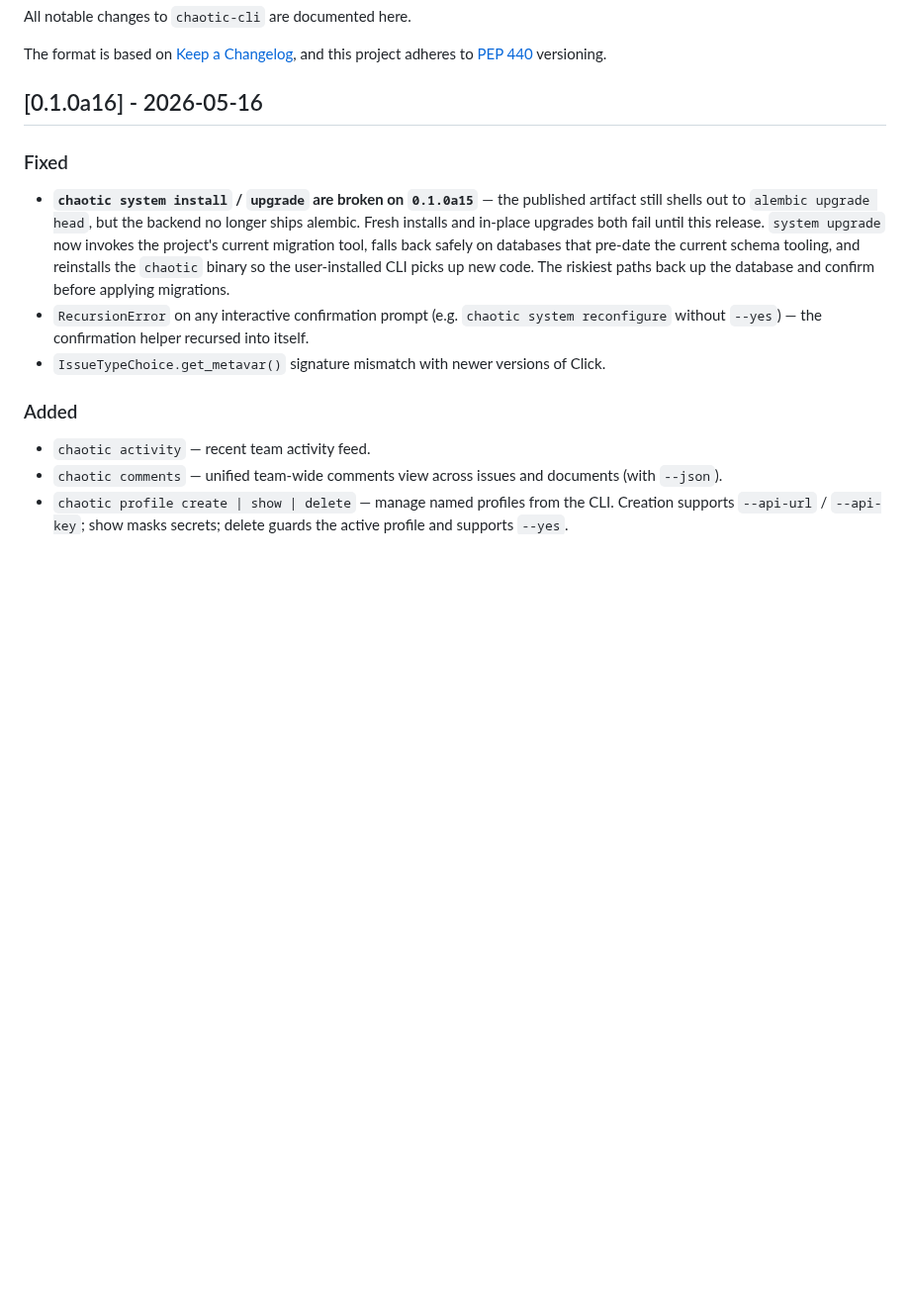
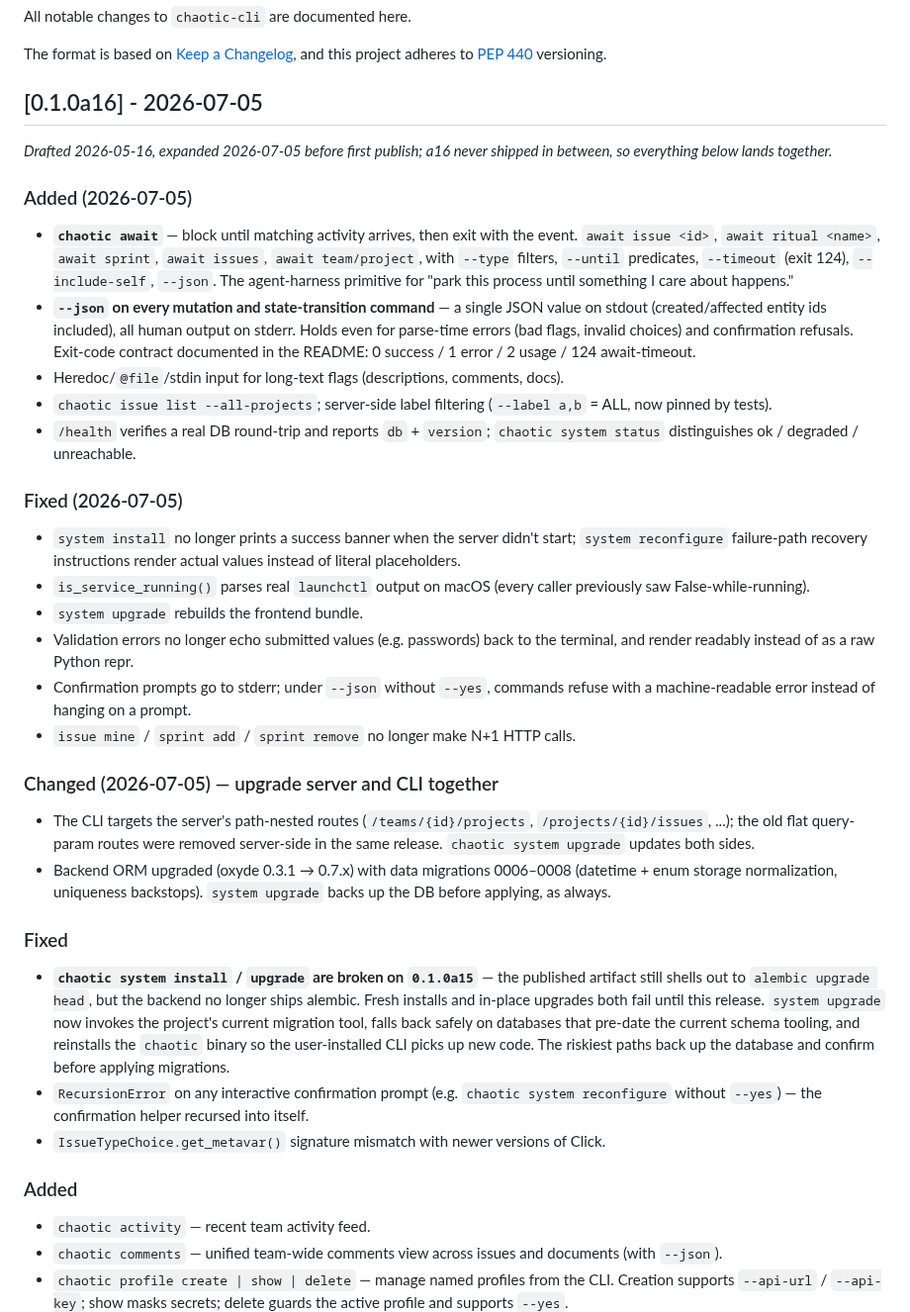
Before and after one commit to thethirdbearsolutions/chaotic.sh, a Markdown page: cli/CHANGELOG.md, the part around the change. Shown at 99% size. Drawn GitHub-style; blank space fills up the shorter version.

Commit message:
Expand a16 changelog to cover the 2026-07-05 wave (CHT-1189)
Co-Authored-By: Claude Fable 5 <noreply@anthropic.com>
Claude-Session: https://claude.ai/code/session_01VkhxH9cyo9tYQeUq58gUXB

```diff
--- a/cli/CHANGELOG.md
+++ b/cli/CHANGELOG.md
@@ -5,7 +5,51 @@ All notable changes to `chaotic-cli` are documented here.
 The format is based on [Keep a Changelog](https://keepachangelog.com/en/1.1.0/),
 and this project adheres to [PEP 440](https://peps.python.org/pep-0440/) versioning.
 
-## [0.1.0a16] - 2026-05-16
+## [0.1.0a16] - 2026-07-05
+
+_Drafted 2026-05-16, expanded 2026-07-05 before first publish; a16 never
+shipped in between, so everything below lands together._
+
+### Added (2026-07-05)
+
+- **`chaotic await`** — block until matching activity arrives, then exit with the
+  event. `await issue <id>`, `await ritual <name>`, `await sprint`, `await issues`,
+  `await team/project`, with `--type` filters, `--until` predicates, `--timeout`
+  (exit 124), `--include-self`, `--json`. The agent-harness primitive for "park
+  this process until something I care about happens."
+- **`--json` on every mutation and state-transition command** — a single JSON
+  value on stdout (created/affected entity ids included), all human output on
+  stderr. Holds even for parse-time errors (bad flags, invalid choices) and
+  confirmation refusals. Exit-code contract documented in the README:
+  0 success / 1 error / 2 usage / 124 await-timeout.
+- Heredoc/`@file`/stdin input for long-text flags (descriptions, comments, docs).
+- `chaotic issue list --all-projects`; server-side label filtering (`--label a,b`
+  = ALL, now pinned by tests).
+- `/health` verifies a real DB round-trip and reports `db` + `version`;
+  `chaotic system status` distinguishes ok / degraded / unreachable.
+
+### Fixed (2026-07-05)
+
+- `system install` no longer prints a success banner when the server didn't
+  start; `system reconfigure` failure-path recovery instructions render actual
+  values instead of literal placeholders.
+- `is_service_running()` parses real `launchctl` output on macOS (every caller
+  previously saw False-while-running).
+- `system upgrade` rebuilds the frontend bundle.
+- Validation errors no longer echo submitted values (e.g. passwords) back to
+  the terminal, and render readably instead of as a raw Python repr.
+- Confirmation prompts go to stderr; under `--json` without `--yes`, commands
+  refuse with a machine-readable error instead of hanging on a prompt.
+- `issue mine` / `sprint add` / `sprint remove` no longer make N+1 HTTP calls.
+
+### Changed (2026-07-05) — upgrade server and CLI together
+
+- The CLI targets the server's path-nested routes (`/teams/{id}/projects`,
+  `/projects/{id}/issues`, ...); the old flat query-param routes were removed
+  server-side in the same release. `chaotic system upgrade` updates both sides.
+- Backend ORM upgraded (oxyde 0.3.1 → 0.7.x) with data migrations 0006–0008
+  (datetime + enum storage normalization, uniqueness backstops). `system
+  upgrade` backs up the DB before applying, as always.
 
 ### Fixed
 
```
